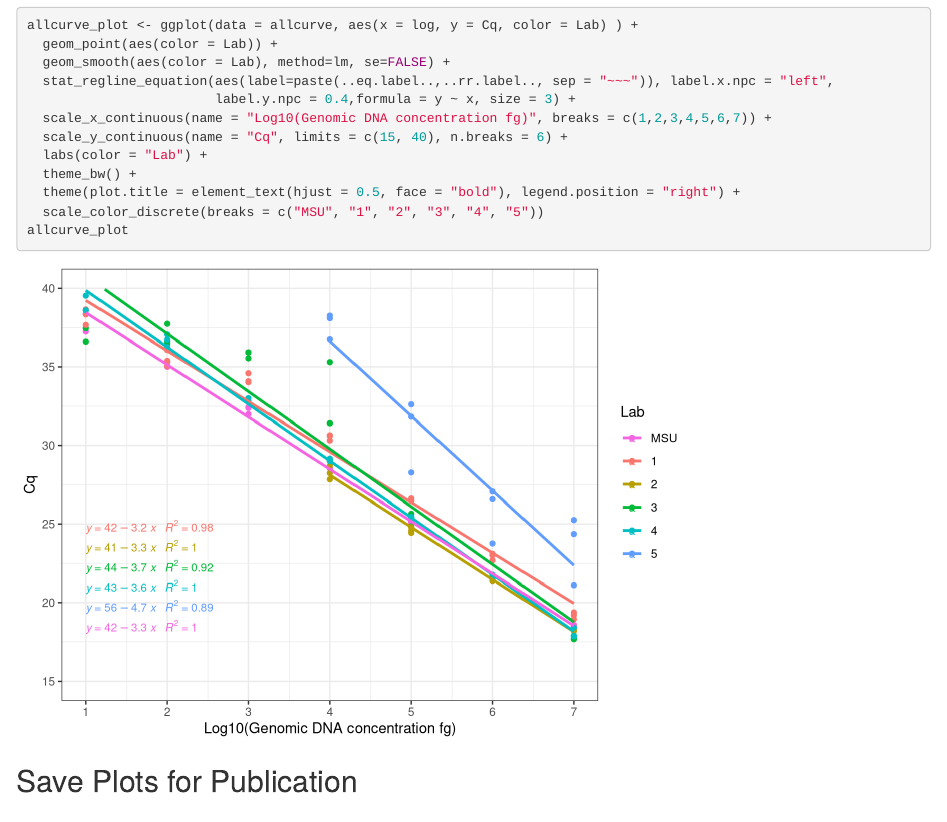
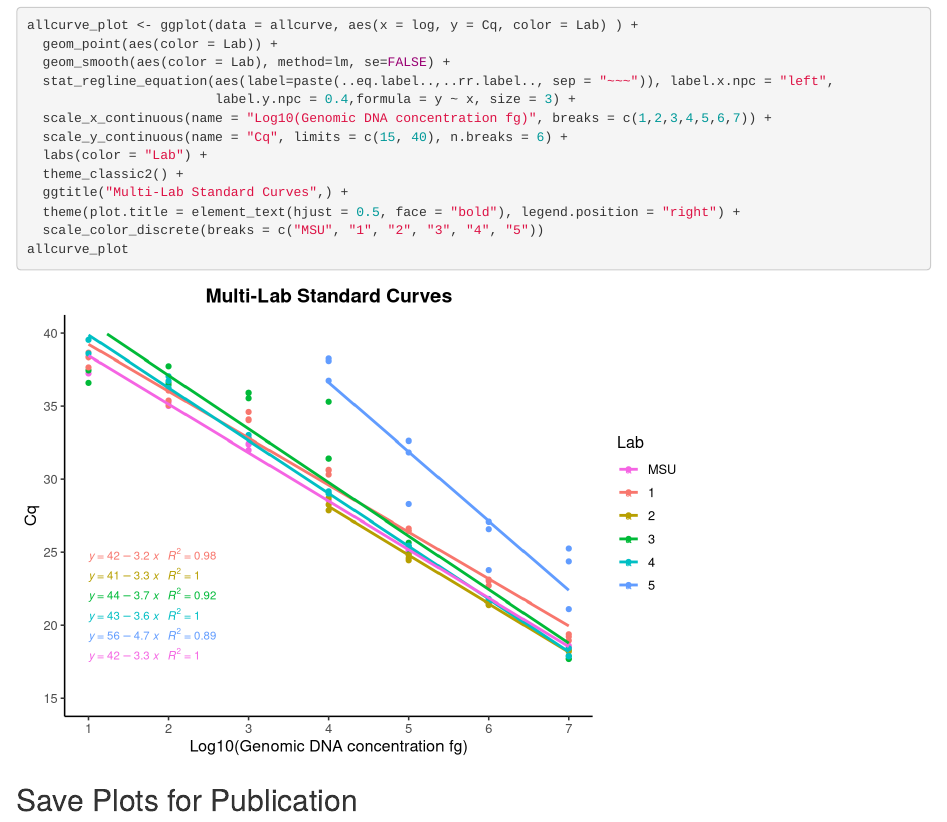
Before and after one commit to emrog13/Tar-spot-qPCR, an R Markdown document (Standard Curve Markdown.Rmd): the page in a window 1100 px wide, from 4790 px down. Rendered offline with R 4.5, knitr and Pandoc, with nearby package versions; some code elsewhere in the file could not run offline.

Commit message:
Update Standard Curve Markdown.Rmd

```diff
--- a/Standard Curve Markdown.Rmd
+++ b/Standard Curve Markdown.Rmd
@@ -116,7 +116,8 @@ allcurve_plot <- ggplot(data = allcurve, aes(x = log, y = Cq, color = Lab) ) +
   scale_x_continuous(name = "Log10(Genomic DNA concentration fg)", breaks = c(1,2,3,4,5,6,7)) +
   scale_y_continuous(name = "Cq", limits = c(15, 40), n.breaks = 6) +
   labs(color = "Lab") +
-  theme_bw() +
+  theme_classic2() +
+  ggtitle("Multi-Lab Standard Curves",) +
   theme(plot.title = element_text(hjust = 0.5, face = "bold"), legend.position = "right") +
   scale_color_discrete(breaks = c("MSU", "1", "2", "3", "4", "5"))
 allcurve_plot
```
